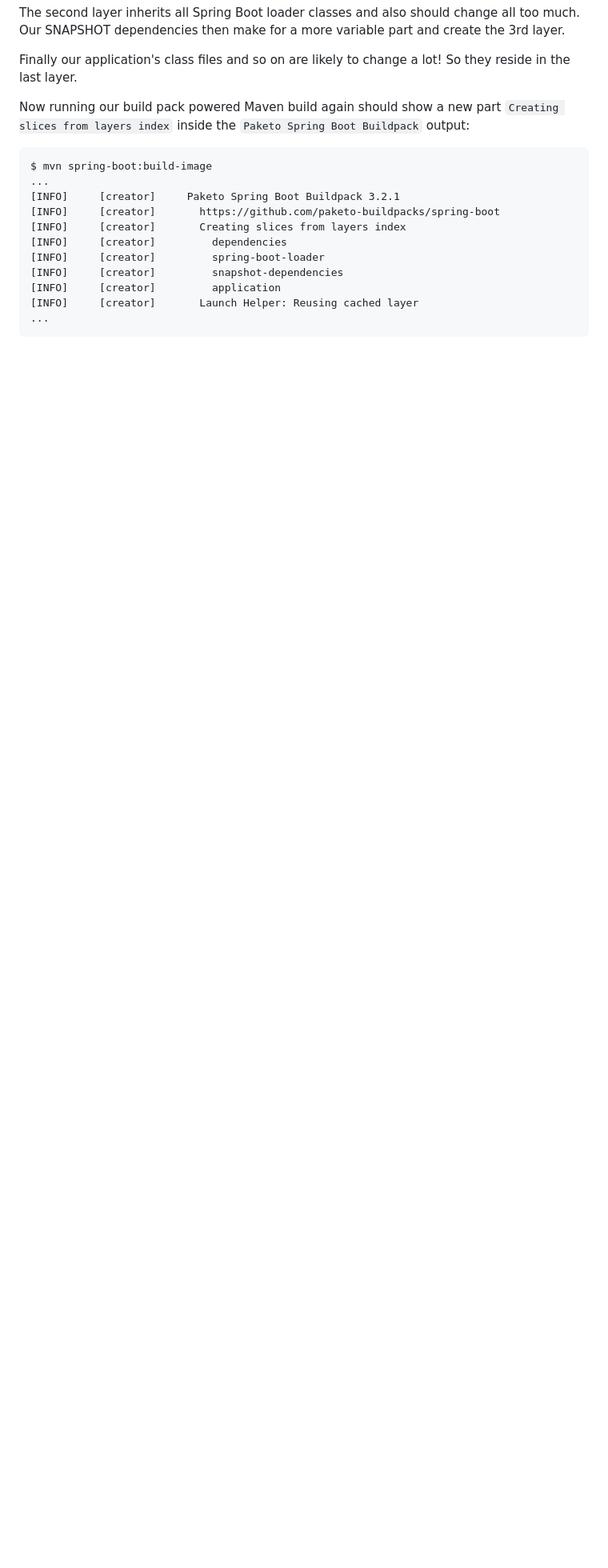
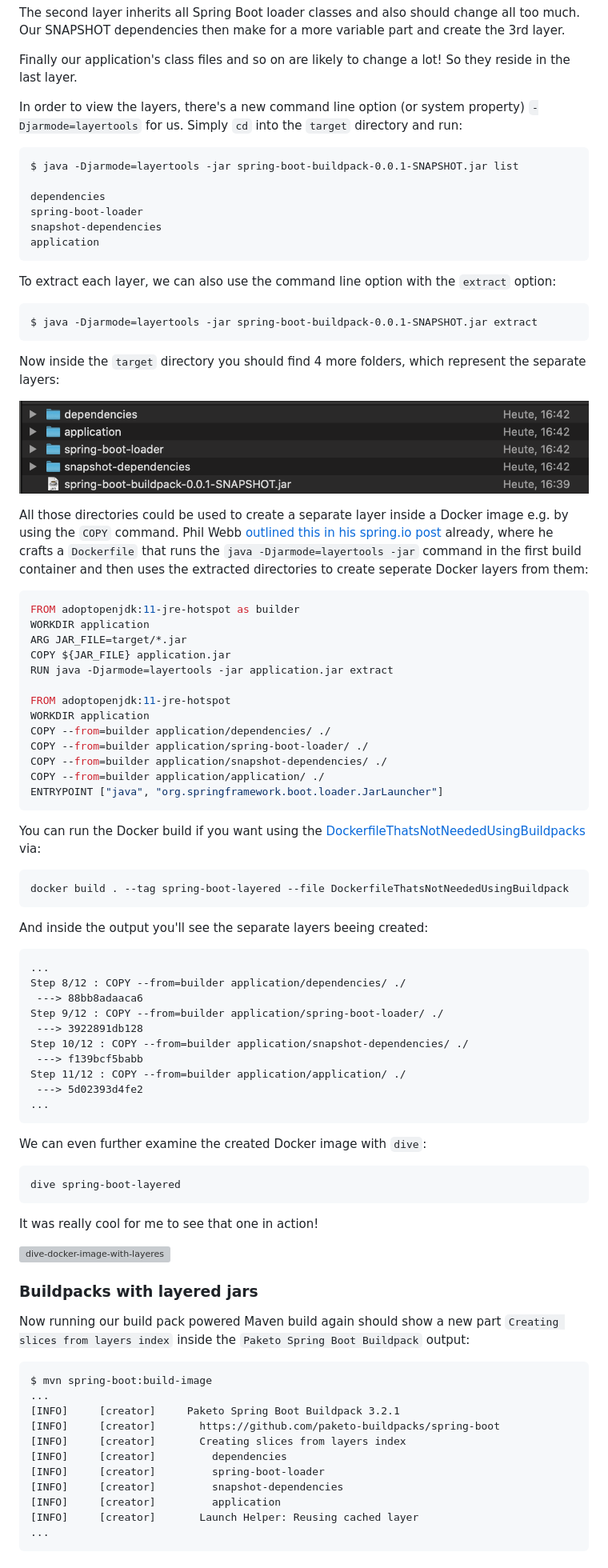
Before and after one commit to jonashackt/spring-boot-buildpack, a Markdown page: README.md, the part around one of its changes. Shown at 80% size. Drawn GitHub-style; pictures changed too: screenshots/extracted-jar-layers.png (added); blank space fills up the shorter version; grey boxes are pictures that could not be loaded.

Commit message:
Enhance description of layered jars feature.

````diff
--- a/README.md
+++ b/README.md
@@ -237,6 +256,79 @@ As you can see the main thing about this is to assign our directories to layers
 The second layer inherits all Spring Boot loader classes and also should change all too much. Our SNAPSHOT dependencies then make for a more variable part and create the 3rd layer.
 
 Finally our application's class files and so on are likely to change a lot! So they reside in the last layer.
+
+In order to view the layers, there's a new command line option (or system property) `-Djarmode=layertools` for us. Simply `cd` into the `target` directory and run:
+
+```
+$ java -Djarmode=layertools -jar spring-boot-buildpack-0.0.1-SNAPSHOT.jar list
+
+dependencies
+spring-boot-loader
+snapshot-dependencies
+application
+```
+
+To extract each layer, we can also use the command line option with the `extract` option:
+
+```
+$ java -Djarmode=layertools -jar spring-boot-buildpack-0.0.1-SNAPSHOT.jar extract
+```
+
+Now inside the `target` directory you should find 4 more folders, which represent the separate layers:
+
+![extracted-jar-layers](screenshots/extracted-jar-layers.png)
+
+All those directories could be used to create a separate layer inside a Docker image e.g. by using the `COPY` command. Phil Webb [outlined this in his spring.io post](https://spring.io/blog/2020/01/27/creating-docker-images-with-spring-boot-2-3-0-m1) already, where he crafts a `Dockerfile` that runs the `java -Djarmode=layertools -jar` command in the first build container and then uses the extracted directories to create seperate Docker layers from them:
+
+```dockerfile
+FROM adoptopenjdk:11-jre-hotspot as builder
+WORKDIR application
+ARG JAR_FILE=target/*.jar
+COPY ${JAR_FILE} application.jar
+RUN java -Djarmode=layertools -jar application.jar extract
+
+FROM adoptopenjdk:11-jre-hotspot
+WORKDIR application
+COPY --from=builder application/dependencies/ ./
+COPY --from=builder application/spring-boot-loader/ ./
+COPY --from=builder application/snapshot-dependencies/ ./
+COPY --from=builder application/application/ ./
+ENTRYPOINT ["java", "org.springframework.boot.loader.JarLauncher"]
+```
+
+You can run the Docker build if you want using the [DockerfileThatsNotNeededUsingBuildpacks](DockerfileThatsNotNeededUsingBuildpacks) via:
+
+```
+docker build . --tag spring-boot-layered --file DockerfileThatsNotNeededUsingBuildpack
+```
+
+And inside the output you'll see the separate layers beeing created:
+
+```
+...
+Step 8/12 : COPY --from=builder application/dependencies/ ./
+ ---> 88bb8adaaca6
+Step 9/12 : COPY --from=builder application/spring-boot-loader/ ./
+ ---> 3922891db128
+Step 10/12 : COPY --from=builder application/snapshot-dependencies/ ./
+ ---> f139bcf5babb
+Step 11/12 : COPY --from=builder application/application/ ./
+ ---> 5d02393d4fe2
+...
+```
+
+We can even further examine the created Docker image with `dive`:
+
+```
+dive spring-boot-layered
+```
+
+It was really cool for me to see that one in action!
+
+![dive-docker-image-with-layeres](screenshots/dive-docker-image-with-layeres.png)
+
+
+### Buildpacks with layered jars
 
 Now running our build pack powered Maven build again should show a new part `Creating slices from layers index` inside the `Paketo Spring Boot Buildpack` output:
 
````
Also changed, not shown: other parts of README.md (+26 -3 lines), 3 other files.
